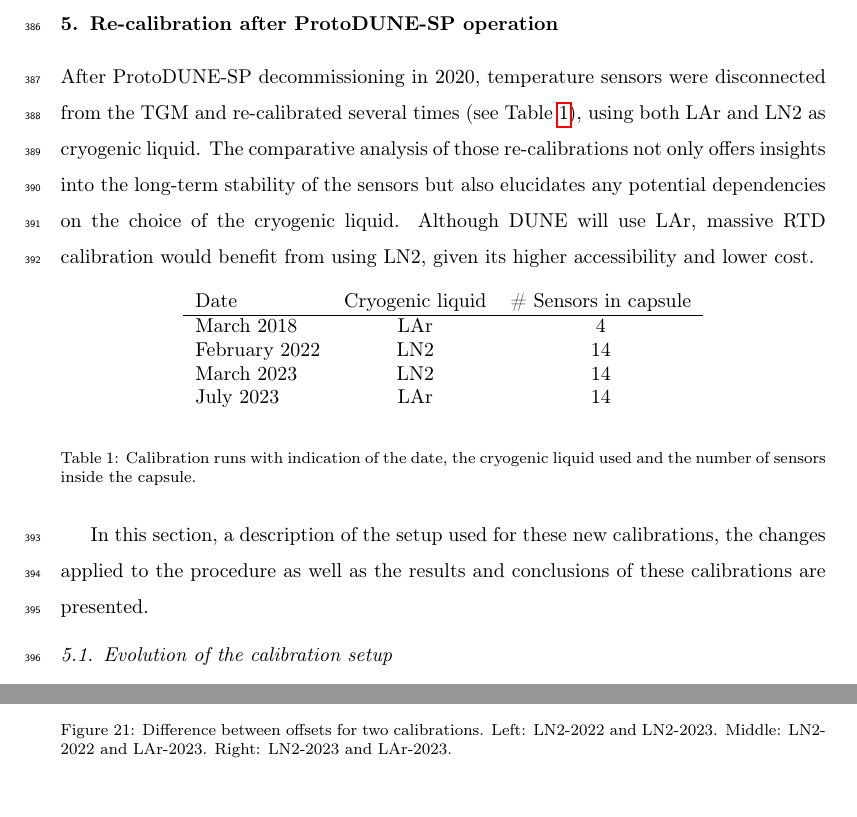
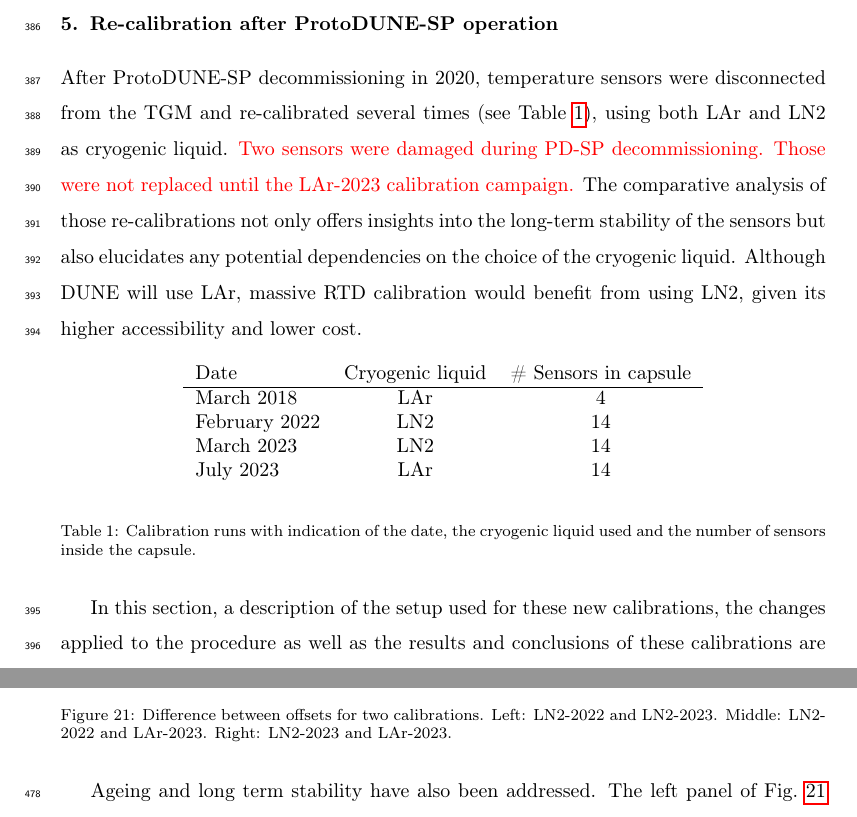
Before and after one commit to migarpez/rtdcalibration, a LaTeX paper (main.tex, which reads new_setup.tex): two parts of pages 20 and 25 of 31 before the commit and two parts of pages 20 and 26 of 32 after it, joined at a grey line, cut so that both start at the same text. Compiled offline with pdfLaTeX.

```diff
--- a/new_setup.tex
+++ b/new_setup.tex
@@ -1,7 +1,7 @@
 \section{Re-calibration after ProtoDUNE-SP operation}
 \label{sec:new_calib}
 
-\noindent After ProtoDUNE-SP decommissioning in 2020, temperature sensors were disconnected from the TGM and re-calibrated several times (see Table \ref{tab:calib}), using both LAr and LN2 as cryogenic liquid. The comparative analysis of those re-calibrations not only offers insights into the long-term stability of the sensors but also elucidates any potential dependencies on the choice of the cryogenic liquid. Although DUNE will use LAr, massive RTD calibration would benefit from using LN2, given its higher accessibility and lower cost.
+\noindent After ProtoDUNE-SP decommissioning in 2020, temperature sensors were disconnected from the TGM and re-calibrated several times (see Table \ref{tab:calib}), using both LAr and LN2 as cryogenic liquid. \textcolor{red}{Two sensors were damaged during PD-SP decommissioning. Those were not replaced until the LAr-2023 calibration campaign.} The comparative analysis of those re-calibrations not only offers insights into the long-term stability of the sensors but also elucidates any potential dependencies on the choice of the cryogenic liquid. Although DUNE will use LAr, massive RTD calibration would benefit from using LN2, given its higher accessibility and lower cost.
 
 \begin{table}[htbp]
 \begin{center}
```
Also changed, not shown: 3 other files.
